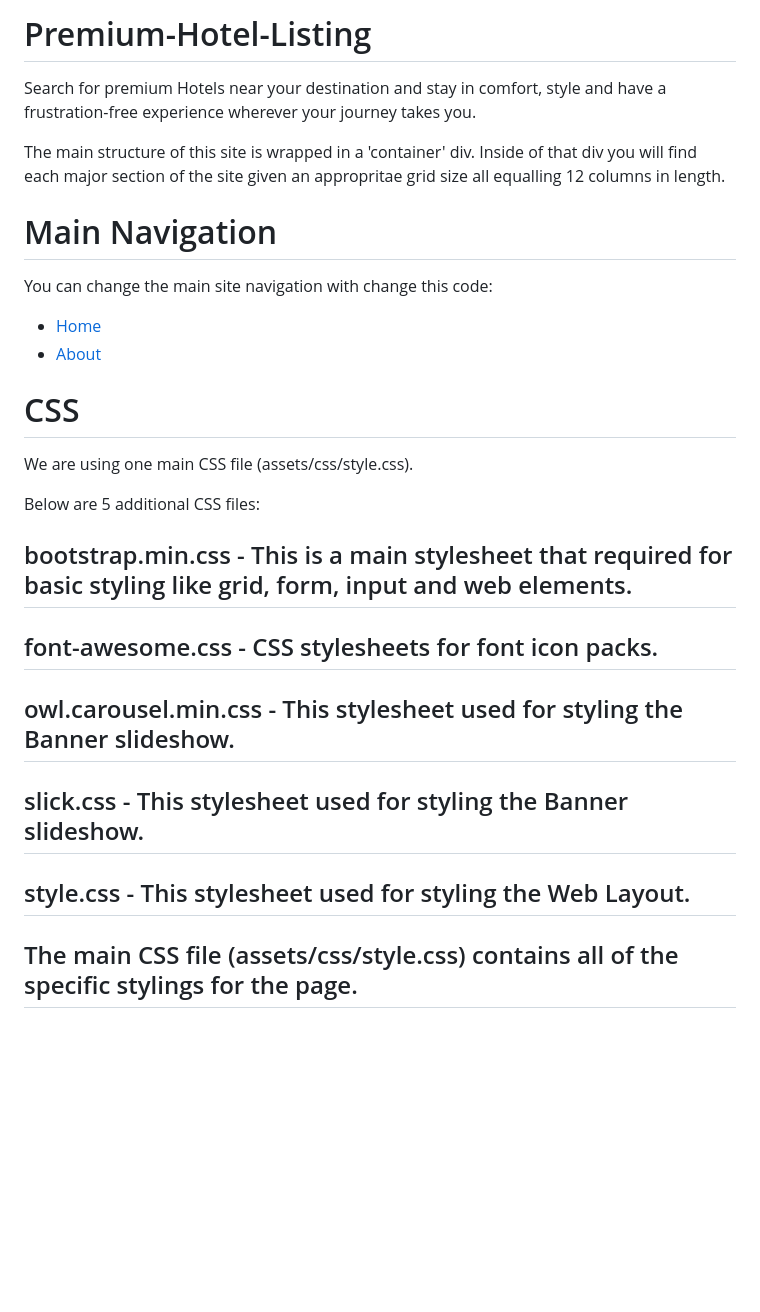
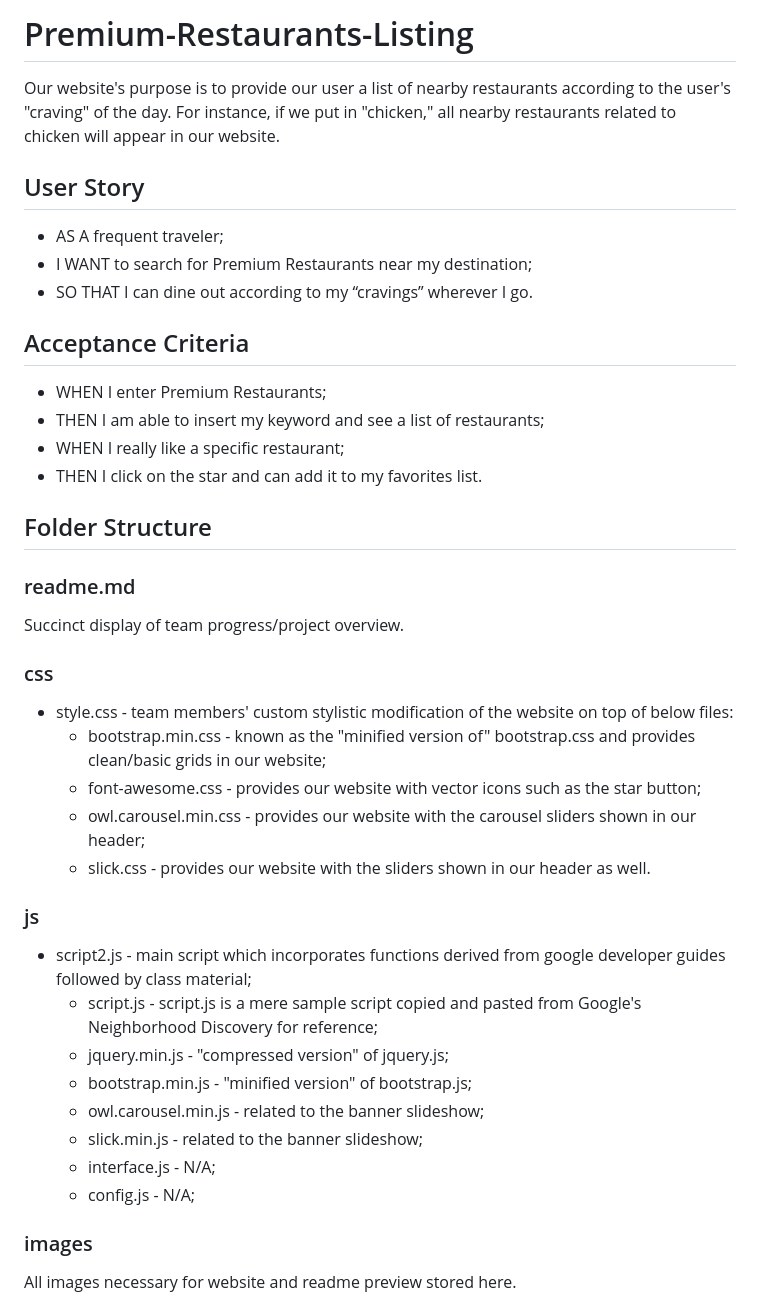
Before and after one commit to Trebligony/Premium-Hotel-Listing, a Markdown page: README.md, the part around the change printed below. Drawn GitHub-style; blank space fills up the shorter version.

```diff
--- a/README.md
+++ b/README.md
@@ -1,40 +1,39 @@
-# Premium-Hotel-Listing
-Search for premium Hotels near your destination and stay in comfort, style and have a frustration-free experience wherever your journey takes you.
+# Premium-Restaurants-Listing
+Our website's purpose is to provide our user a list of nearby restaurants according to the user's "craving" of the day. For instance, if we put in "chicken," all nearby restaurants related to chicken will appear in our website.
 
+## User Story
+* AS A frequent traveler;
+* I WANT to search for Premium Restaurants near my destination;
+* SO THAT I can dine out according to my “cravings” wherever I go.
 
-The main structure of this site is wrapped in a 'container' div. Inside of that div you will find each major section of the site given an appropritae grid size all equalling 12 columns in length.
-                <section class="section-padding event-sec bg-light-white">
-                        <div class="container">
-                             <div class="section-heading">
-                             </div>
-                        <div class="row">
-                            <div class="col-12">
-                            </div>
-                            </div>
-                            </div>
-                </section>
+## Acceptance Criteria
+* WHEN I enter Premium Restaurants;
+* THEN I am able to insert my keyword and see a list of restaurants;
+* WHEN I really like a specific restaurant;
+* THEN I click on the star and can add it to my favorites list.
 
-# Main Navigation
-You can change the main site navigation with change this code:
-  <div class="main-navigation">
-            <nav>
-                <ul class="custom-flex">
-                    <li class="active"><a href="#">Home</a></li>
-                    <li ><a href="#">About</a></li>
-                </ul>
-            </nav>
-    </div>
+## Folder Structure
 
-# CSS
+### readme.md
+Succinct display of team progress/project overview.
 
-We are using one main CSS file (assets/css/style.css).
+### css
+* style.css - team members' custom stylistic modification of the website on top of below files:
+  * bootstrap.min.css - known as the "minified version of" bootstrap.css and provides clean/basic grids in our website;
+  * font-awesome.css - provides our website with vector icons such as the star button;
+  * owl.carousel.min.css - provides our website with the carousel sliders shown in our header;
+  *  slick.css - provides our website with the sliders shown in our header as well.
 
-Below are 5 additional CSS files:
+### js
+* script2.js - main script which incorporates functions derived from google developer guides followed by class material;
+  * script.js - script.js is a mere sample script copied and pasted from Google's Neighborhood Discovery for reference;
+  * jquery.min.js - "compressed version" of jquery.js;
+  * bootstrap.min.js - "minified version" of bootstrap.js;
+  * owl.carousel.min.js - related to the banner slideshow;
+  * slick.min.js - related to the banner slideshow;
+  * interface.js - N/A;
+  * config.js - N/A;
 
-## bootstrap.min.css - This is a main stylesheet that required for basic styling like grid, form, input and web elements.
-## font-awesome.css - CSS stylesheets for font icon packs.
-## owl.carousel.min.css - This stylesheet used for styling the Banner slideshow.
-## slick.css - This stylesheet used for styling the Banner slideshow.
-## style.css - This stylesheet used for styling the Web Layout.
-## The main CSS file (assets/css/style.css) contains all of the specific stylings for the page.
+### images
+All images necessary for website and readme preview stored here.
 
```
Also changed, not shown: other parts of README.md (+9 -9 lines), images/home_screenshot.png (added), images/searchresults_screenshot.png (added).
